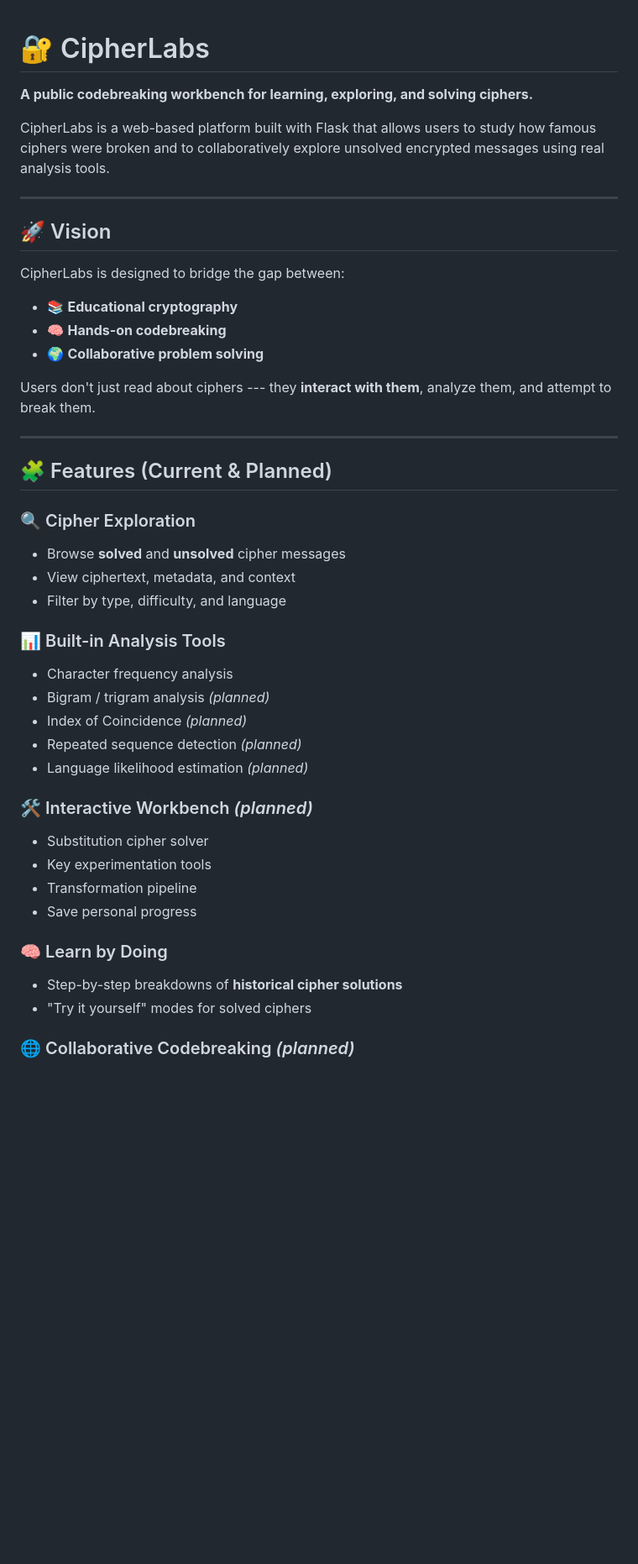
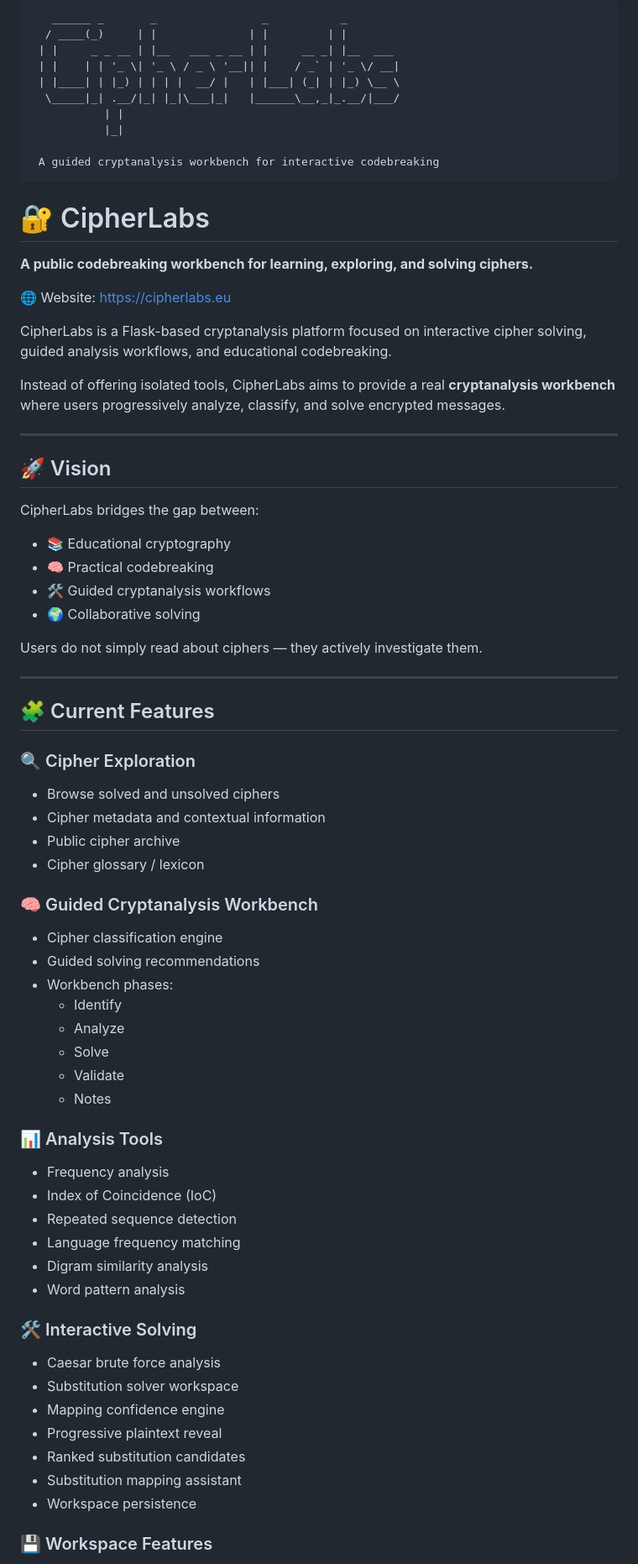
Before and after one commit to JamesPiggott/CipherLabs, a Markdown page: README.md, the part around one of its changes. Shown at 84% size. GitHub-like rendering; blank space fills up the shorter version.

Commit message:
Updated README, it now includes link to https://cipherlabs.eu and the roadmap has been updated.

````diff
--- a/README.md
+++ b/README.md
@@ -1,54 +1,82 @@
+```text
+   ______ _       _                _           _
+  / ____(_)     | |              | |         | |
+ | |     _ _ __ | |__   ___ _ __ | |     __ _| |__  ___
+ | |    | | '_ \| '_ \ / _ \ '__|| |    / _` | '_ \/ __|
+ | |____| | |_) | | | |  __/ |   | |___| (_| | |_) \__ \
+  \_____|_| .__/|_| |_|\___|_|   |______\__,_|_.__/|___/
+           | |
+           |_|
+
+ A guided cryptanalysis workbench for interactive codebreaking
+```
+
 # 🔐 CipherLabs
 
-**A public codebreaking workbench for learning, exploring, and solving
-ciphers.**
+**A public codebreaking workbench for learning, exploring, and solving ciphers.**
 
-CipherLabs is a web-based platform built with Flask that allows users to
-study how famous ciphers were broken and to collaboratively explore
-unsolved encrypted messages using real analysis tools.
+🌐 Website: https://cipherlabs.eu
 
-------------------------------------------------------------------------
+CipherLabs is a Flask-based cryptanalysis platform focused on interactive
+cipher solving, guided analysis workflows, and educational codebreaking.
+
+Instead of offering isolated tools, CipherLabs aims to provide a real
+**cryptanalysis workbench** where users progressively analyze, classify,
+and solve encrypted messages.
+
+---
 
 ## 🚀 Vision
 
-CipherLabs is designed to bridge the gap between:
+CipherLabs bridges the gap between:
 
--   📚 **Educational cryptography**
--   🧠 **Hands-on codebreaking**
--   🌍 **Collaborative problem solving**
+- 📚 Educational cryptography
+- 🧠 Practical codebreaking
+- 🛠 Guided cryptanalysis workflows
+- 🌍 Collaborative solving
 
-Users don't just read about ciphers --- they **interact with them**,
-analyze them, and attempt to break them.
+Users do not simply read about ciphers — they actively investigate them.
 
-------------------------------------------------------------------------
+---
 
-## 🧩 Features (Current & Planned)
+## 🧩 Current Features
 
 ### 🔍 Cipher Exploration
 
--   Browse **solved** and **unsolved** cipher messages
--   View ciphertext, metadata, and context
--   Filter by type, difficulty, and language
+- Browse solved and unsolved ciphers
+- Cipher metadata and contextual information
+- Public cipher archive
+- Cipher glossary / lexicon
 
-### 📊 Built-in Analysis Tools
+### 🧠 Guided Cryptanalysis Workbench
 
--   Character frequency analysis
--   Bigram / trigram analysis *(planned)*
--   Index of Coincidence *(planned)*
--   Repeated sequence detection *(planned)*
--   Language likelihood estimation *(planned)*
+- Cipher classification engine
+- Guided solving recommendations
+- Workbench phases:
+  - Identify
+  - Analyze
+  - Solve
+  - Validate
+  - Notes
 
-### 🛠 Interactive Workbench *(planned)*
+### 📊 Analysis Tools
 
--   Substitution cipher solver
--   Key experimentation tools
--   Transformation pipeline
--   Save personal progress
+- Frequency analysis
+- Index of Coincidence (IoC)
+- Repeated sequence detection
+- Language frequency matching
+- Digram similarity analysis
+- Word pattern analysis
 
-### 🧠 Learn by Doing
+### 🛠 Interactive Solving
 
--   Step-by-step breakdowns of **historical cipher solutions**
--   "Try it yourself" modes for solved ciphers
+- Caesar brute force analysis
+- Substitution solver workspace
+- Mapping confidence engine
+- Progressive plaintext reveal
+- Ranked substitution candidates
+- Substitution mapping assistant
+- Workspace persistence
 
-### 🌐 Collaborative Codebreaking *(planned)*
+### 💾 Workspace Features
 
````
Also changed, not shown: other parts of README.md (+82 -51 lines).
